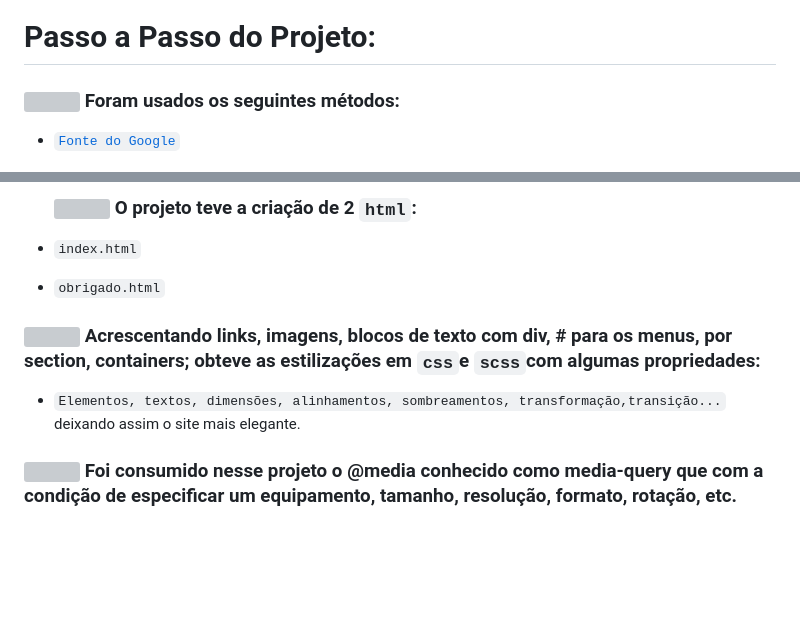
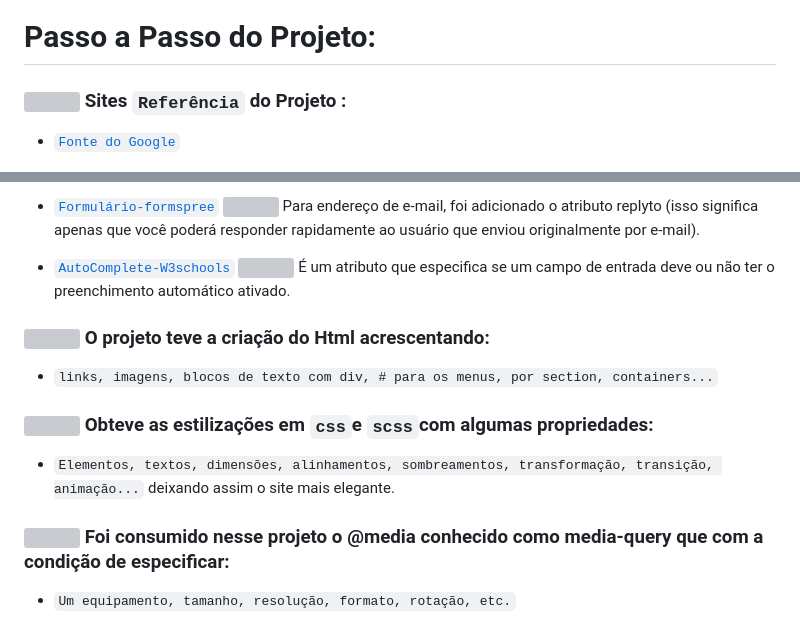
Before and after one commit to RaizerTechDev/portfolio-rafarz76dev, a Markdown page: README.md, 2 parts joined by grey strips. Drawn GitHub-style; blank space fills up the shorter version; grey boxes are pictures that could not be loaded.

```diff
--- a/README.md
+++ b/README.md
@@ -48,7 +48,7 @@
  ---
 # Passo a Passo do Projeto:
 
- ### <img src="https://media.giphy.com/media/XwcRflO9HD0Sk6RaRM/giphy.gif" align="center" height="25" width="25"> Foram usados os seguintes métodos:
+ ### <img src="https://media.giphy.com/media/XwcRflO9HD0Sk6RaRM/giphy.gif" align="center" height="25" width="25"> Sites `Referência` do Projeto :
 
 - [`Fonte do Google`](https://fonts.googleapis.com/css2?family=Poppins:wght@400;500;600;700;800&display=swap)
 
@@ -56,9 +56,13 @@
 
-  ### <img src="https://media.giphy.com/media/XwcRflO9HD0Sk6RaRM/giphy.gif" align="center" height="25" width="25"> O projeto teve a criação de 2 `html`:
- - `index.html`
- - `obrigado.html`
+- [`Formulário-formspree`](https://formspree.io/) <img src="https://media.giphy.com/media/fXQqNrqKATCNwq6zin/giphy.gif" align="center" height="35" width="35"> Para endereço de e-mail, foi adicionado o atributo replyto (isso significa apenas que você poderá responder rapidamente ao usuário que enviou originalmente por e-mail).
 
-### <img src="https://media.giphy.com/media/XwcRflO9HD0Sk6RaRM/giphy.gif" align="center" height="25" width="25"> Acrescentando links, imagens, blocos de texto com div, # para os menus, por section, containers; obteve as estilizações em `css`e `scss`com algumas propriedades:
-- `Elementos, textos, dimensões, alinhamentos, sombreamentos, transformação,transição...` deixando assim o site mais elegante.
+- [`AutoComplete-W3schools`](3schools.com/tags/att_input_autocomplete.asp) <img src="https://media.giphy.com/media/fXQqNrqKATCNwq6zin/giphy.gif" align="center" height="35" width="35"> É um atributo que especifica se um campo de entrada deve ou não ter o preenchimento automático ativado.
 
- ### <img src="https://media.giphy.com/media/XwcRflO9HD0Sk6RaRM/giphy.gif" align="center" height="25" width="25"> Foi consumido nesse projeto o @media conhecido como media-query que com a condição de especificar um equipamento, tamanho, resolução, formato, rotação, etc.
+### <img src="https://media.giphy.com/media/XwcRflO9HD0Sk6RaRM/giphy.gif" align="center" height="25" width="25"> O projeto teve a criação do Html acrescentando:
+- `links, imagens, blocos de texto com div, # para os menus, por section, containers...`
+
+### <img src="https://media.giphy.com/media/XwcRflO9HD0Sk6RaRM/giphy.gif" align="center" height="25" width="25"> Obteve as estilizações em `css`e `scss`com algumas propriedades:
+- `Elementos, textos, dimensões, alinhamentos, sombreamentos, transformação, transição, animação...` deixando assim o site mais elegante.
+
+ ### <img src="https://media.giphy.com/media/XwcRflO9HD0Sk6RaRM/giphy.gif" align="center" height="25" width="25"> Foi consumido nesse projeto o @media conhecido como media-query que com a condição de especificar:
+ - `Um equipamento, tamanho, resolução, formato, rotação, etc.`
```
Also changed, not shown: other parts of README.md (+1 -1 lines).
